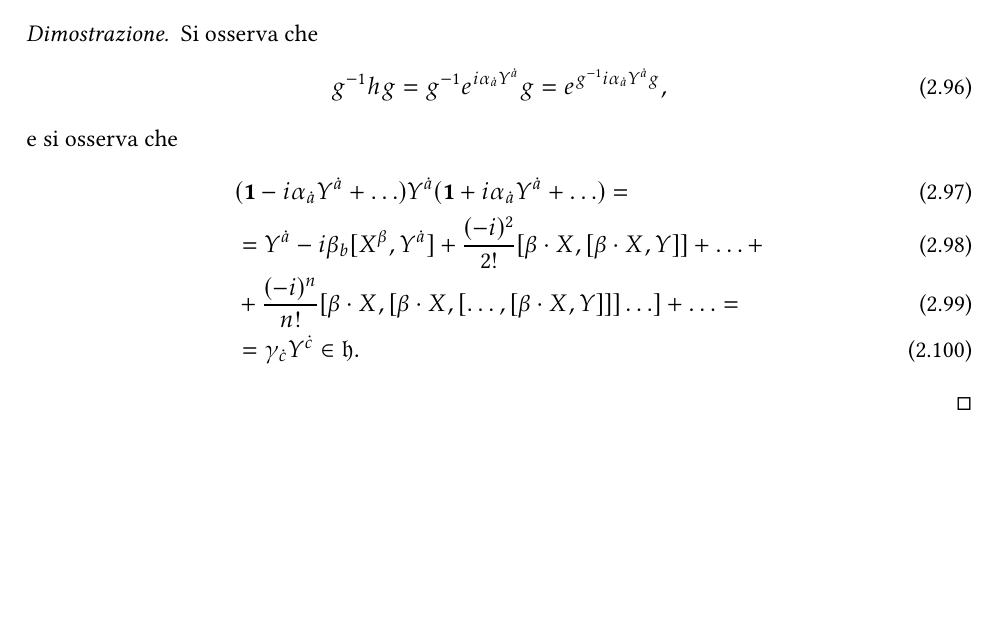
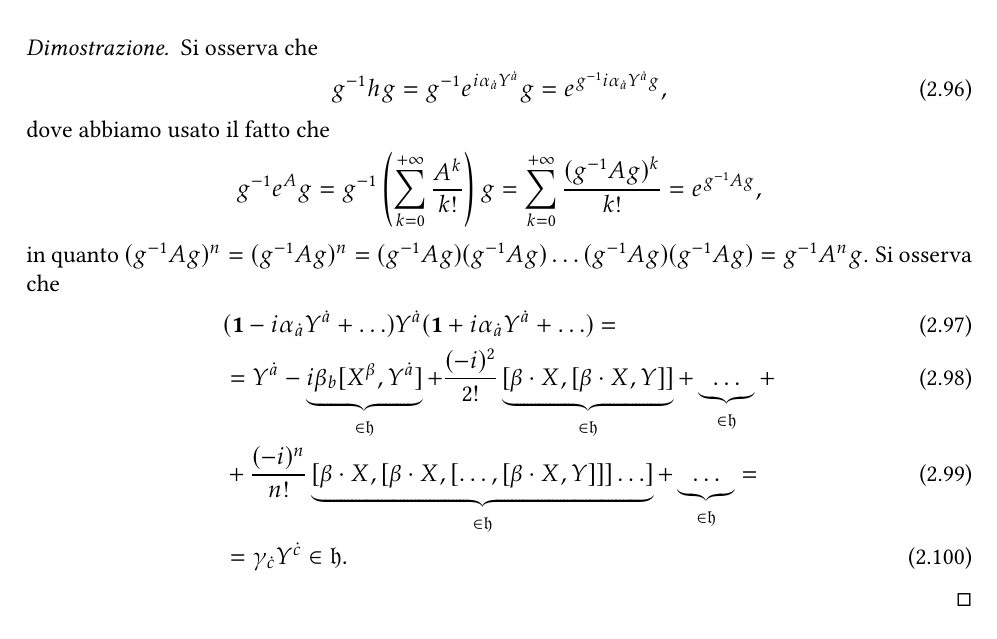
Before and after one commit to Fr4nci/NotesOnGroupTheoryForPhysics, a LaTeX book (main.tex, which reads capitoli/struttura_gruppo.tex): part of page 35 of 41, cut so that both start at the same text, the shorter picture padded with empty space. Compiled offline with pdfLaTeX.

Commit message:
aggiunta spiegazione su dimostrazione

```diff
--- a/capitoli/struttura_gruppo.tex
+++ b/capitoli/struttura_gruppo.tex
@@ -617,11 +617,16 @@ Possiamo introdurre anche la nozione di \emph{sottoalgebra invariante}, che come
     \begin{align}
         g^{-1} h g = g^{-1} e^{i \alpha_{\dot{a}} Y^{\dot{a}}} g = e^{g^{-1} i \alpha_{\dot{a}} Y^{\dot{a}} g},
     \end{align}
-    e si osserva che
+    dove abbiamo usato il fatto che
+    $$
+        g^{-1} e^{A} g = g^{-1} \left( \sum_{k = 0}^{+\infty} \frac{A^k}{k!} \right) g = \sum_{k=0}^{+\infty} \frac{(g^{-1}Ag)^k}{k!} = e^{g^{-1} A g},
+    $$
+    in quanto $(g^{-1} A g)^n = (g^{-1} A g)^n = (g^{-1} A g)(g^{-1} A g) \ldots (g^{-1}Ag)(g^{-1} A g) = g^{-1} A^n g$.
+    Si osserva che
     \begin{align}
         &(\mathbf{1} - i \alpha_{\dot{a}} Y^{\dot{a}} + \ldots) Y^{\dot{a}} (\mathbf{1} + i \alpha_{\dot{a}} Y^{\dot{a}} + \ldots) = \\
-        &= Y^{\dot{a}} - i \beta_b[X^\beta, Y^{\dot{a}}] + \frac{(-i)^2}{2!} [\beta \cdot X, [\beta \cdot X, Y]] + \ldots + \\
-        &+\frac{(-i)^n}{n!}[\beta \cdot X, [\beta \cdot X, [\ldots, [\beta \cdot X, Y]]] \ldots] + \ldots = \\
+        &= Y^{\dot{a}} - \underbrace{i \beta_b[X^\beta, Y^{\dot{a}}]}_{{\in \mathfrak{h}}} + \frac{(-i)^2}{2!} \underbrace{[\beta \cdot X, [\beta \cdot X, Y]]}_{\in \mathfrak{h}} + \underbrace{\ldots}_{\in \mathfrak{h}} + \\
+        &+\frac{(-i)^n}{n!}\underbrace{[\beta \cdot X, [\beta \cdot X, [\ldots, [\beta \cdot X, Y]]] \ldots]}_{\in \mathfrak{h}} + \underbrace{\ldots}_{\in \mathfrak{h}} = \\
         &= \gamma_{\dot{c}} Y^{\dot{c}} \in \mathfrak{h}.
     \end{align}
 \end{proof}
```
